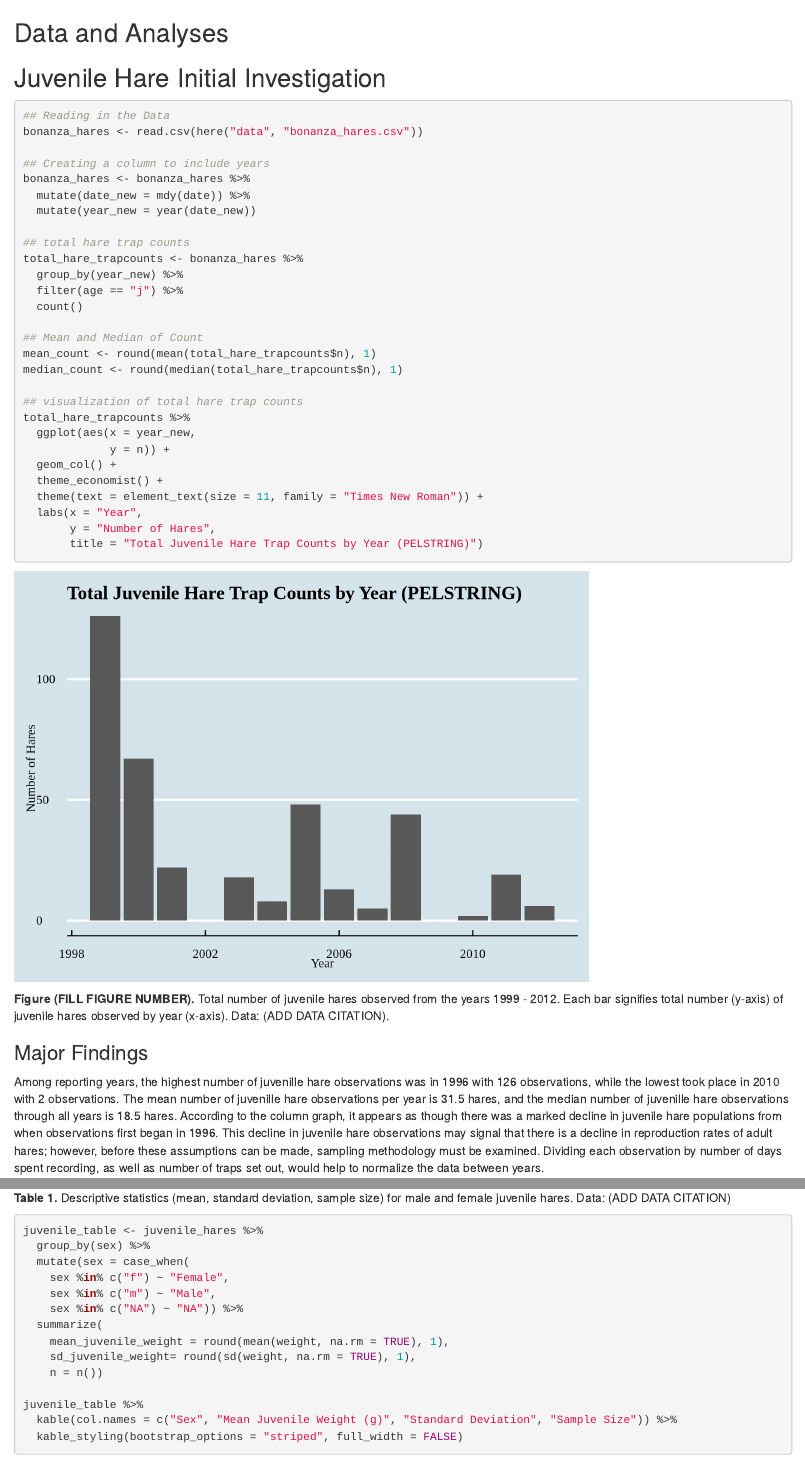
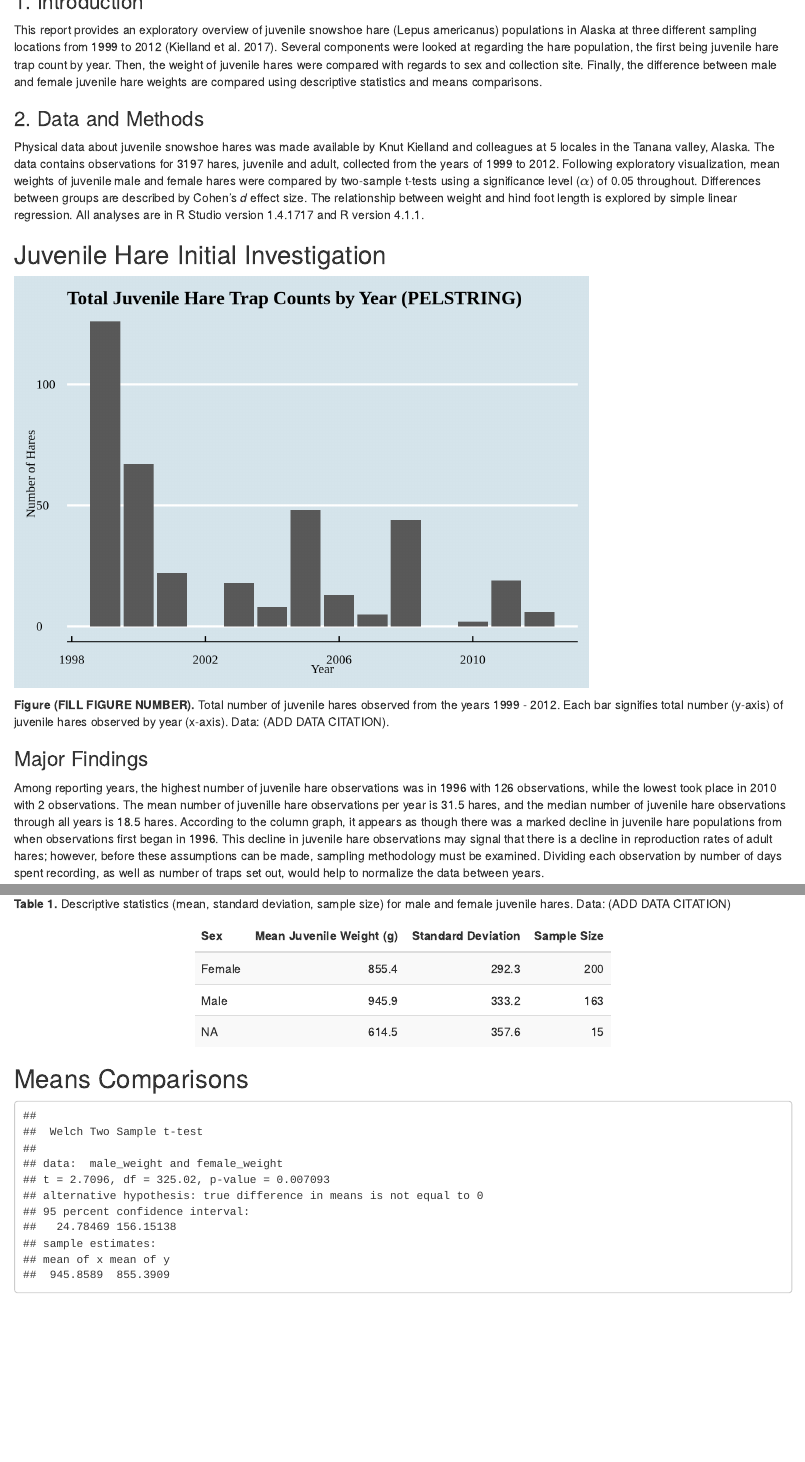
Before and after one commit to emilypelstring/esm206_assignment4, an R Markdown document (esm206_assignment4.Rmd): the page in a window 1100 px wide, from 170 px down before the commit and from 150 px down after it, and a second part further down, joined at a grey line. Rendered offline with R 4.5, knitr and Pandoc, with nearby package versions; code that draws random numbers runs with fixed seeds of ours; some code elsewhere in the file could not run offline; common packages that the code uses without loading them are loaded.

Commit message:
Finished introduction and data and analyses paragraphs

````diff
--- a/esm206_assignment4.Rmd
+++ b/esm206_assignment4.Rmd
@@ -6,7 +6,7 @@ output: html_document
 ---
 
 ```{r setup, include=FALSE, warning = FALSE, message = FALSE}
-knitr::opts_chunk$set(echo = TRUE, warning = FALSE, message = FALSE)
+knitr::opts_chunk$set(echo = FALSE, warning = FALSE, message = FALSE)
 library(tidyverse)
 library(here)
 library(janitor)
@@ -17,9 +17,13 @@ library(kableExtra)
 library(effsize)
 ```
 
-## Introduction
+### 1. Introduction
 
-## Data and Analyses
+This report provides an exploratory overview of juvenile snowshoe hare (Lepus americanus) populations in Alaska at three different sampling locations from 1999 to 2012 (Kielland et al. 2017). Several components were looked at regarding the hare population, the first being juvenile hare trap count by year. Then, the weight of juvenile hares were compared with regards to sex and collection site. Finally, the difference between male and female juvenile hare weights are compared using descriptive statistics and means comparisons.
+
+### 2. Data and Methods
+
+Physical data about juvenile snowshoe hares was made available by Knut Kielland and colleagues at 5 locales in the Tanana valley, Alaska. The data contains observations for 3197 hares, juvenile and adult, collected from the years of 1999 to 2012. Following exploratory visualization, mean weights of juvenile male and female hares were compared by two-sample t-tests using a significance level ($\alpha$) of 0.05 throughout. Differences between groups are described by Cohen's *d* effect size. The relationship between weight and hind foot length is explored by simple linear regression. All analyses are in R Studio version 1.4.1717 and R version 4.1.1.
 
 ## Juvenile Hare Initial Investigation
 
@@ -59,7 +63,7 @@ total_hare_trapcounts %>%
 
 ### Major Findings
 
-Among reporting years, the highest number of juvenille hare observations was in 1996 with 126 observations, while the lowest took place in 2010 with 2 observations. The mean number of juvenille hare observations per year is `r mean_count` hares, and the median number of juvenille hare observations through all years is `r median_count` hares. According to the column graph, it appears as though there was a marked decline in juvenile hare populations from when observations first began in 1996. This decline in juvenile hare observations may signal that there is a decline in reproduction rates of adult hares; however, before these assumptions can be made, sampling methodology must be examined. Dividing each observation by number of days spent recording, as well as number of traps set out, would help to normalize the data between years.
+Among reporting years, the highest number of juvenile hare observations was in 1996 with 126 observations, while the lowest took place in 2010 with 2 observations. The mean number of juvenille hare observations per year is `r mean_count` hares, and the median number of juvenile hare observations through all years is `r median_count` hares. According to the column graph, it appears as though there was a marked decline in juvenile hare populations from when observations first began in 1996. This decline in juvenile hare observations may signal that there is a decline in reproduction rates of adult hares; however, before these assumptions can be made, sampling methodology must be examined. Dividing each observation by number of days spent recording, as well as number of traps set out, would help to normalize the data between years.
 
 ## Visualize Juvenile Hare Weights by Site and Sex
 
````
Also changed, not shown: esm206_assignment4.Rmd (3 more changed lines).
